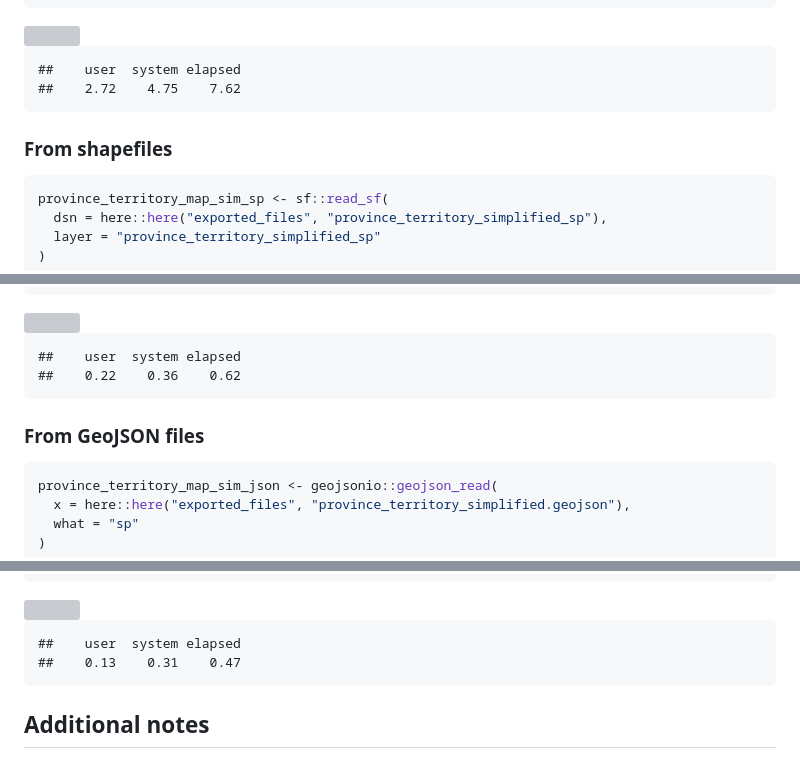
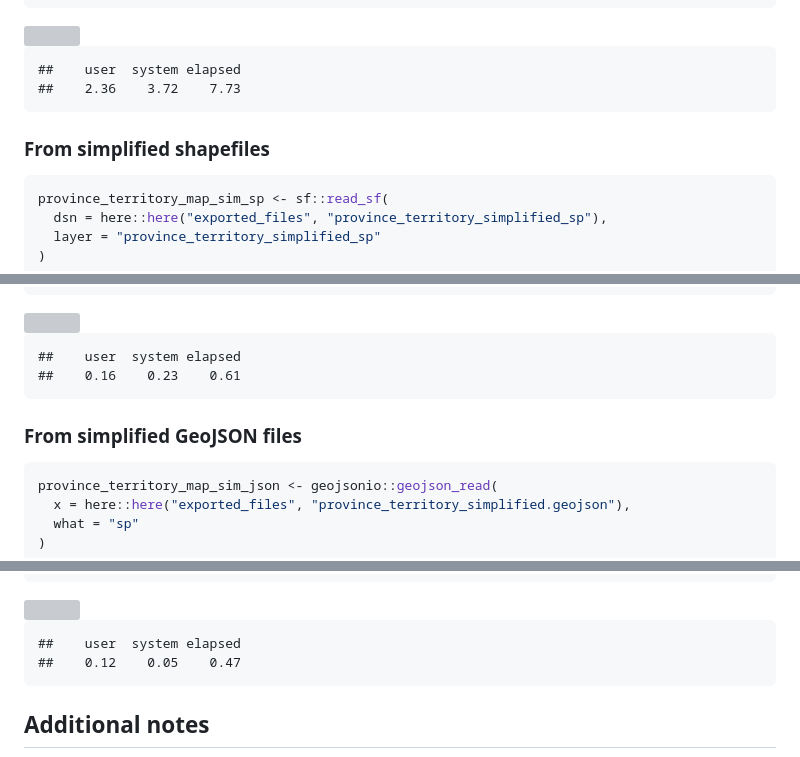
Before and after one commit to sachijay/canada_maps, a Markdown page: README.md, 3 parts joined by grey strips. Rendered like a GitHub page; grey boxes are pictures that could not be loaded.

Commit message:
Knitted README file

````diff
--- a/README.md
+++ b/README.md
@@ -57,9 +57,9 @@ system.time(
 <img src="README_files/figure-gfm/original_shapefile_plot-1.png" width="100%" />
 
     ##    user  system elapsed
-    ##    2.72    4.75    7.62
+    ##    2.36    3.72    7.73
 
-### From shapefiles
+### From simplified shapefiles
 
 ``` r
 province_territory_map_sim_sp <- sf::read_sf(
@@ -81,9 +81,9 @@ system.time(
 <img src="README_files/figure-gfm/shapefile_plot-1.png" width="100%" />
 
     ##    user  system elapsed
-    ##    0.22    0.36    0.62
+    ##    0.16    0.23    0.61
 
-### From GeoJSON files
+### From simplified GeoJSON files
 
 ``` r
 province_territory_map_sim_json <- geojsonio::geojson_read(
@@ -126,7 +126,7 @@ system.time(
 <img src="README_files/figure-gfm/geojson_plot-1.png" width="100%" />
 
     ##    user  system elapsed
-    ##    0.13    0.31    0.47
+    ##    0.12    0.05    0.47
 
 ## Additional notes
 
````
